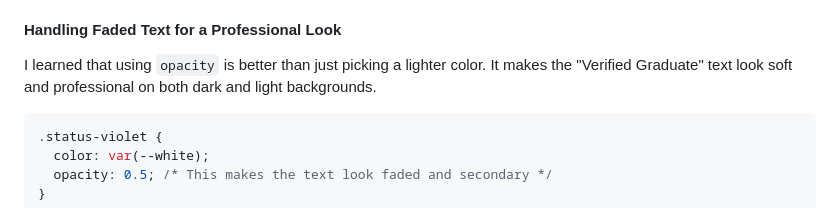
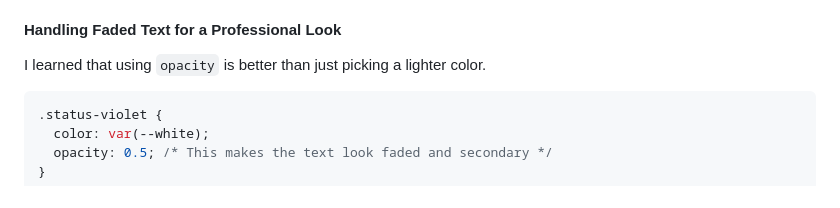
Before and after one commit to naftalmambo/testimonials-grid-section, a Markdown page: README.md, the part around the change. Drawn GitHub-style.

````diff
--- a/README.md
+++ b/README.md
@@ -64,7 +64,7 @@ This project was a big step for me in learning how to make websites look profess
 - **Pixel-Perfect Wrapping**: I learned to use `letter-spacing` and `word-spacing` to make the text on Kira's card wrap at exactly 16.5 lines, just like the design.
 
 #### **Handling Faded Text for a Professional Look**
-I learned that using `opacity` is better than just picking a lighter color. It makes the "Verified Graduate" text look soft and professional on both dark and light backgrounds.
+I learned that using `opacity` is better than just picking a lighter color.
 
 ```css
 .status-violet {
````
